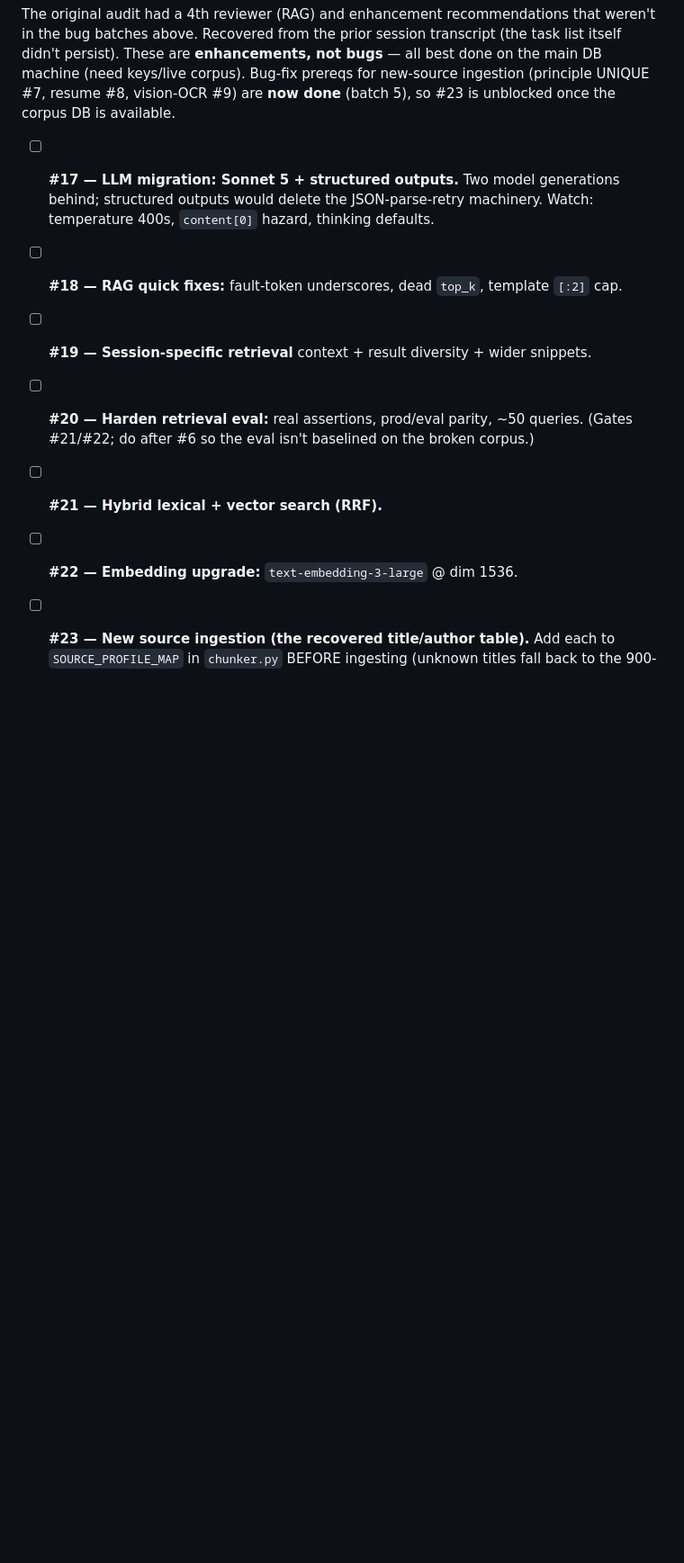
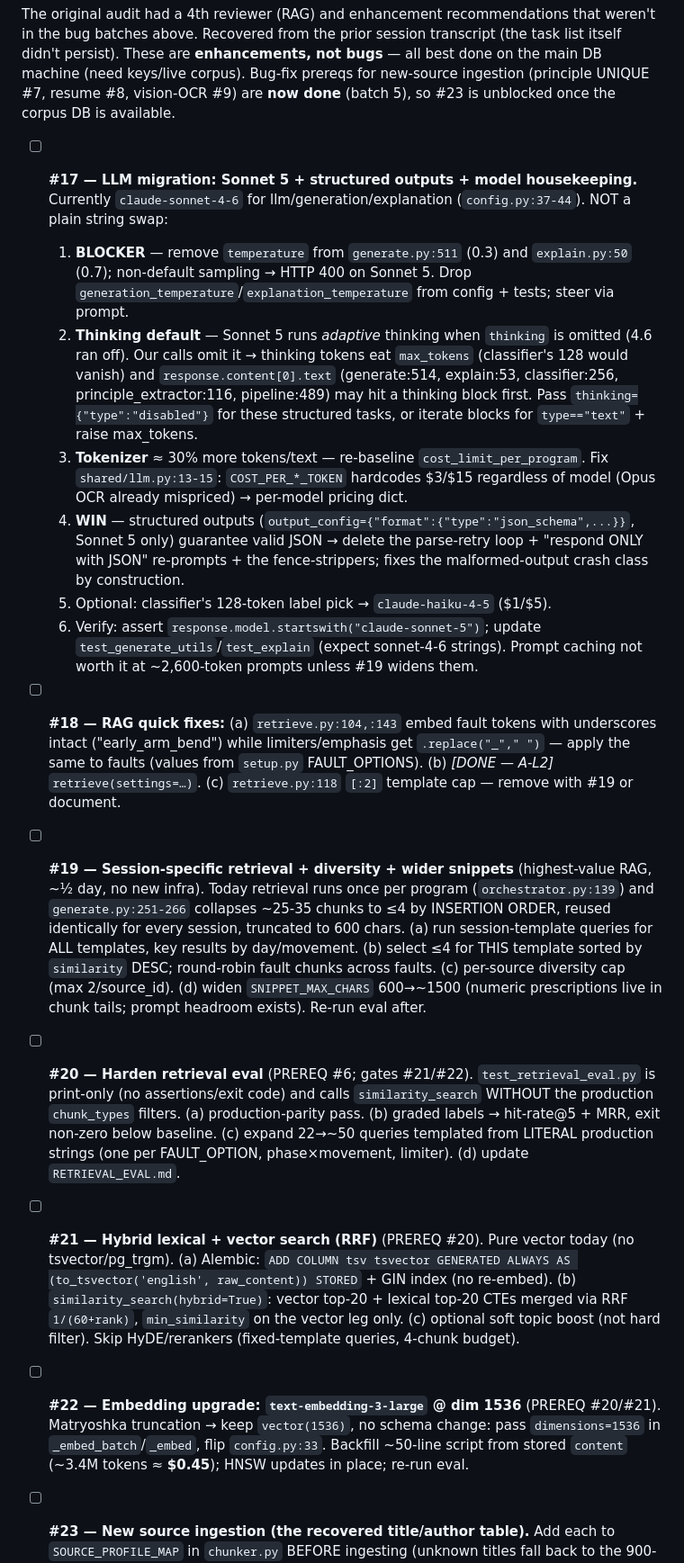
Before and after one commit to dcmshi/oly-program-generator, a Markdown page: TODO-audit-2026-07-03.md, the part around one of its changes. Shown at 90% size. Rendered like a GitHub page; blank space fills up the shorter version.

Commit message:
docs: reconcile TODO-audit against the prior Fable session's 24 tasks
Audited every TaskCreate from the prior Fable session transcript (#1 consolidate
+ #2–#24) against TODO-audit-2026-07-03.md to confirm nothing was left
transcript-only.

- Verified all bug tasks #2–#16 (incl. every sub-item of the batch tasks
  #12/#13/#14/#15/#16) map 1:1 to fixed items in the doc; #24 e2e done.
- Expanded the recovered enhancement tasks #17–#22 from one-line summaries to
  their full detail (Sonnet 5 temperature→400 blocker + thinking/tokenizer/
  structured-output notes, RAG quick fixes, session-retrieval plan, eval
  hardening, hybrid RRF SQL sketch, embedding-upgrade backfill cost) — these
  previously existed only in the transcript.
- Added a provenance note; cross-linked #18(b) to the already-done A-L2.

Co-Authored-By: Claude Opus 4.8 (1M context) <noreply@anthropic.com>

```diff
--- a/TODO-audit-2026-07-03.md
+++ b/TODO-audit-2026-07-03.md
@@ -132,12 +139,18 @@ best done on the main DB machine (need keys/live corpus). Bug-fix prereqs for
 new-source ingestion (principle UNIQUE #7, resume #8, vision-OCR #9) are **now
 done** (batch 5), so #23 is unblocked once the corpus DB is available.
 
-- [ ] **#17 — LLM migration: Sonnet 5 + structured outputs.** Two model generations behind; structured outputs would delete the JSON-parse-retry machinery. Watch: temperature 400s, `content[0]` hazard, thinking defaults.
-- [ ] **#18 — RAG quick fixes:** fault-token underscores, dead `top_k`, template `[:2]` cap.
-- [ ] **#19 — Session-specific retrieval** context + result diversity + wider snippets.
-- [ ] **#20 — Harden retrieval eval:** real assertions, prod/eval parity, ~50 queries. (Gates #21/#22; do after #6 so the eval isn't baselined on the broken corpus.)
-- [ ] **#21 — Hybrid lexical + vector search (RRF).**
-- [ ] **#22 — Embedding upgrade:** `text-embedding-3-large` @ dim 1536.
+- [ ] **#17 — LLM migration: Sonnet 5 + structured outputs + model housekeeping.** Currently `claude-sonnet-4-6` for llm/generation/explanation (`config.py:37-44`). NOT a plain string swap:
+  1. **BLOCKER** — remove `temperature` from `generate.py:511` (0.3) and `explain.py:50` (0.7); non-default sampling → HTTP 400 on Sonnet 5. Drop `generation_temperature`/`explanation_temperature` from config + tests; steer via prompt.
+  2. **Thinking default** — Sonnet 5 runs *adaptive* thinking when `thinking` is omitted (4.6 ran off). Our calls omit it → thinking tokens eat `max_tokens` (classifier's 128 would vanish) and `response.content[0].text` (generate:514, explain:53, classifier:256, principle_extractor:116, pipeline:489) may hit a thinking block first. Pass `thinking={"type":"disabled"}` for these structured tasks, or iterate blocks for `type=="text"` + raise max_tokens.
+  3. **Tokenizer** ≈ 30% more tokens/text — re-baseline `cost_limit_per_program`. Fix `shared/llm.py:13-15`: `COST_PER_*_TOKEN` hardcodes $3/$15 regardless of model (Opus OCR already mispriced) → per-model pricing dict.
+  4. **WIN** — structured outputs (`output_config={"format":{"type":"json_schema",...}}`, Sonnet 5 only) guarantee valid JSON → delete the parse-retry loop + "respond ONLY with JSON" re-prompts + the fence-strippers; fixes the malformed-output crash class by construction.
+  5. Optional: classifier's 128-token label pick → `claude-haiku-4-5` ($1/$5).
+  6. Verify: assert `response.model.startswith("claude-sonnet-5")`; update `test_generate_utils`/`test_explain` (expect sonnet-4-6 strings). Prompt caching not worth it at ~2,600-token prompts unless #19 widens them.
+- [ ] **#18 — RAG quick fixes:** (a) `retrieve.py:104,:143` embed fault tokens with underscores intact ("early_arm_bend") while limiters/emphasis get `.replace("_"," ")` — apply the same to faults (values from `setup.py` FAULT_OPTIONS). (b) *[DONE — A-L2]* `retrieve(settings=…)`. (c) `retrieve.py:118` `[:2]` template cap — remove with #19 or document.
+- [ ] **#19 — Session-specific retrieval + diversity + wider snippets** (highest-value RAG, ~½ day, no new infra). Today retrieval runs once per program (`orchestrator.py:139`) and `generate.py:251-266` collapses ~25-35 chunks to ≤4 by INSERTION ORDER, reused identically for every session, truncated to 600 chars. (a) run session-template queries for ALL templates, key results by day/movement. (b) select ≤4 for THIS template sorted by `similarity` DESC; round-robin fault chunks across faults. (c) per-source diversity cap (max 2/source_id). (d) widen `SNIPPET_MAX_CHARS` 600→~1500 (numeric prescriptions live in chunk tails; prompt headroom exists). Re-run eval after.
+- [ ] **#20 — Harden retrieval eval** (PREREQ #6; gates #21/#22). `test_retrieval_eval.py` is print-only (no assertions/exit code) and calls `similarity_search` WITHOUT the production `chunk_types` filters. (a) production-parity pass. (b) graded labels → hit-rate@5 + MRR, exit non-zero below baseline. (c) expand 22→~50 queries templated from LITERAL production strings (one per FAULT_OPTION, phase×movement, limiter). (d) update `RETRIEVAL_EVAL.md`.
+- [ ] **#21 — Hybrid lexical + vector search (RRF)** (PREREQ #20). Pure vector today (no tsvector/pg_trgm). (a) Alembic: `ADD COLUMN tsv tsvector GENERATED ALWAYS AS (to_tsvector('english', raw_content)) STORED` + GIN index (no re-embed). (b) `similarity_search(hybrid=True)`: vector top-20 + lexical top-20 CTEs merged via RRF `1/(60+rank)`, `min_similarity` on the vector leg only. (c) optional soft topic boost (not hard filter). Skip HyDE/rerankers (fixed-template queries, 4-chunk budget).
+- [ ] **#22 — Embedding upgrade: `text-embedding-3-large` @ dim 1536** (PREREQ #20/#21). Matryoshka truncation → keep `vector(1536)`, no schema change: pass `dimensions=1536` in `_embed_batch`/`_embed`, flip `config.py:33`. Backfill ~50-line script from stored `content` (~3.4M tokens ≈ **$0.45**); HNSW updates in place; re-run eval.
 - [ ] **#23 — New source ingestion (the recovered title/author table).** Add each to `SOURCE_PROFILE_MAP` in `chunker.py` BEFORE ingesting (unknown titles fall back to the 900-token programming profile); use owned copies; update the CLAUDE.md source list + corpus totals; re-run the retrieval eval after each batch. Corpus gaps this fills: concrete Soviet loading prescriptions beyond Medvedev, competition tapering/peaking, modern evidence-based programming.
 
   | # | Source | Profile | Why |
```
Also changed, not shown: other parts of TODO-audit-2026-07-03.md (+7 -0 lines).
